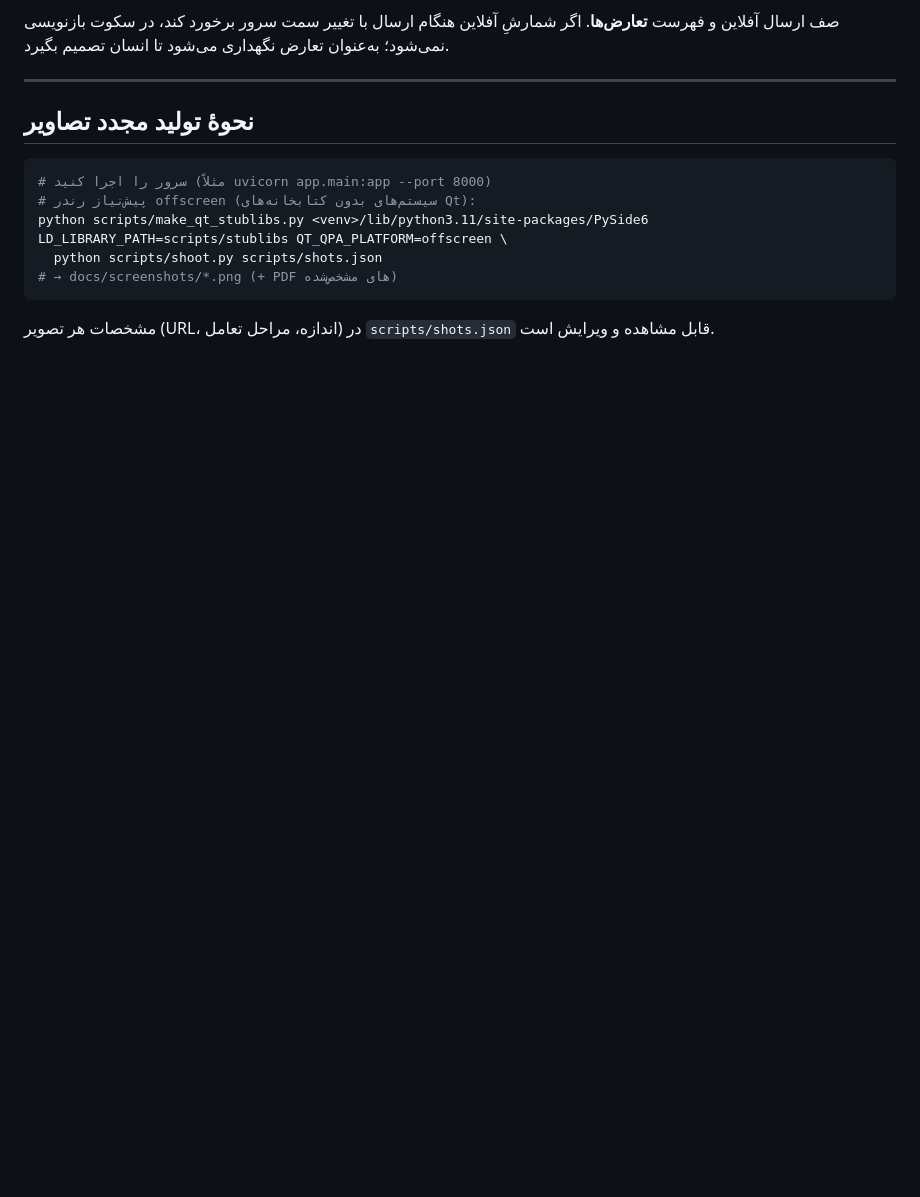
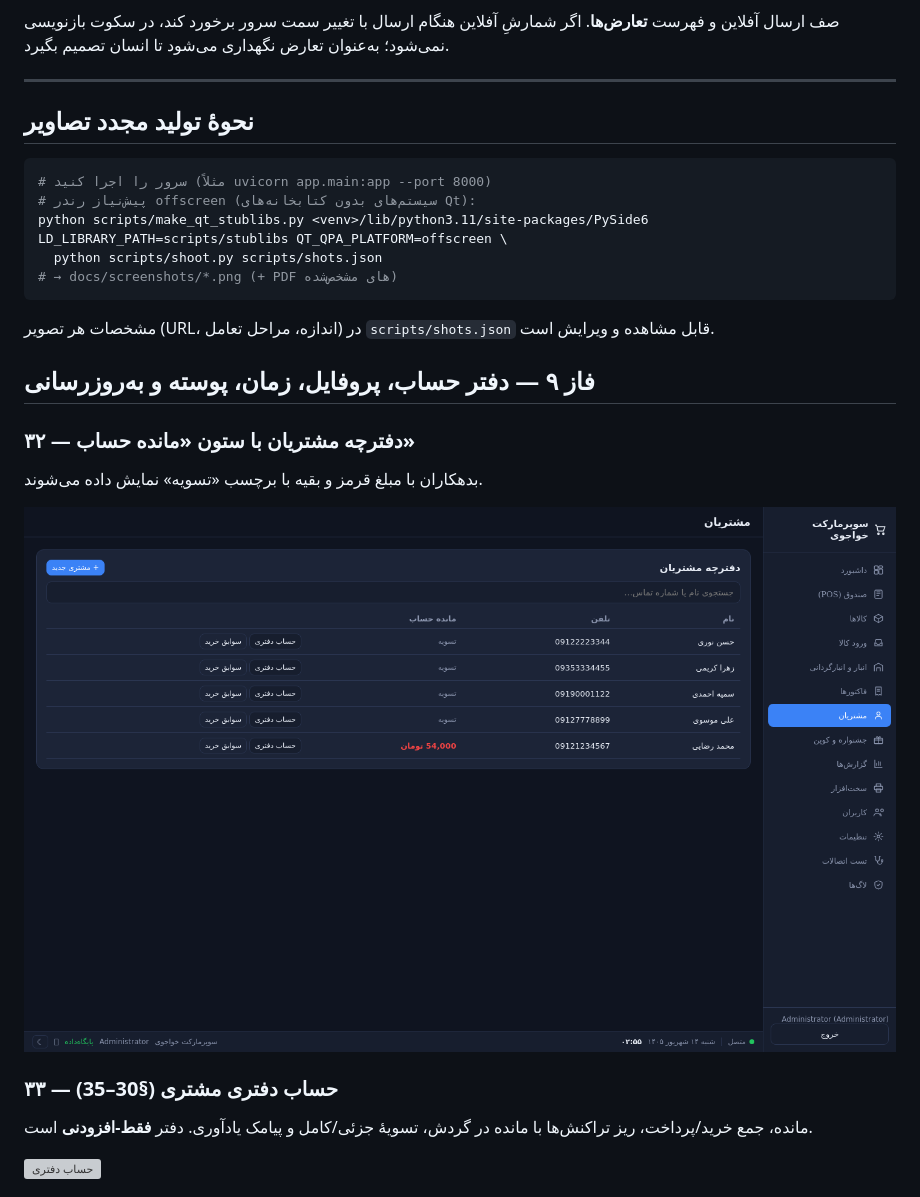
Before and after one commit to khajavy8056/Super-system-, a Markdown page: docs/SCREENSHOTS.md, the part around one of its changes. GitHub-like rendering; blank space fills up the shorter version; grey boxes are pictures that could not be loaded.

```diff
--- a/docs/SCREENSHOTS.md
+++ b/docs/SCREENSHOTS.md
@@ -300,3 +300,17 @@ LD_LIBRARY_PATH=scripts/stublibs QT_QPA_PLATFORM=offscreen \
 
 مشخصات هر تصویر (URL، اندازه، مراحل تعامل) در `scripts/shots.json`
 قابل مشاهده و ویرایش است.
+
+## فاز ۹ — دفتر حساب، پروفایل، زمان، پوسته و به‌روزرسانی
+
+### ۳۲ — دفترچه مشتریان با ستون «مانده حساب»
+بدهکاران با مبلغ قرمز و بقیه با برچسب «تسویه» نمایش داده می‌شوند.
+
+![مشتریان](screenshots/32-admin-customers.png)
+
+### ۳۳ — حساب دفتری مشتری (§30–35)
+مانده، جمع خرید/پرداخت، ریز تراکنش‌ها با مانده در گردش، تسویهٔ جزئی/کامل و
+پیامک یادآوری. دفتر **فقط-افزودنی** است.
+
+![حساب دفتری](screenshots/33-admin-customer-ledger.png)
+
```
Also changed, not shown: other parts of docs/SCREENSHOTS.md (+19 -0 lines), AUDIT_PHASE9.md (+30 -9 lines).
